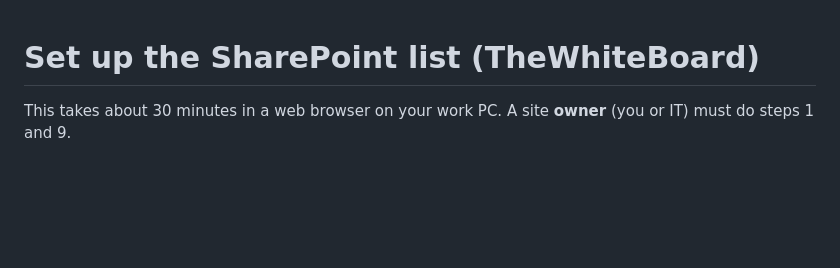
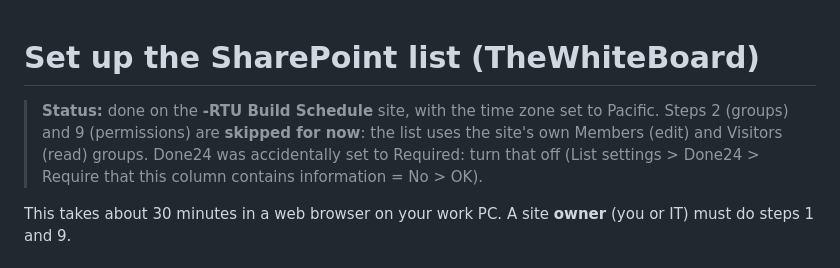
Before and after one commit to xmylzx77/spin-production-log, a Markdown page: runlist-powerapps/01-sharepoint-list-setup.md, the part around the change. Rendered like a GitHub page; blank space fills up the shorter version.

```diff
--- a/runlist-powerapps/01-sharepoint-list-setup.md
+++ b/runlist-powerapps/01-sharepoint-list-setup.md
@@ -1,4 +1,6 @@
 # Set up the SharePoint list (TheWhiteBoard)
+
+> **Status:** done on the **-RTU Build Schedule** site, with the time zone set to Pacific. Steps 2 (groups) and 9 (permissions) are **skipped for now**: the list uses the site's own Members (edit) and Visitors (read) groups. Done24 was accidentally set to Required: turn that off (List settings > Done24 > Require that this column contains information = No > OK).
 
 This takes about 30 minutes in a web browser on your work PC. A site **owner** (you or IT) must do steps 1 and 9.
 
```
Also changed, not shown: runlist-powerapps/02-build-the-app.md (+12 -6 lines).
